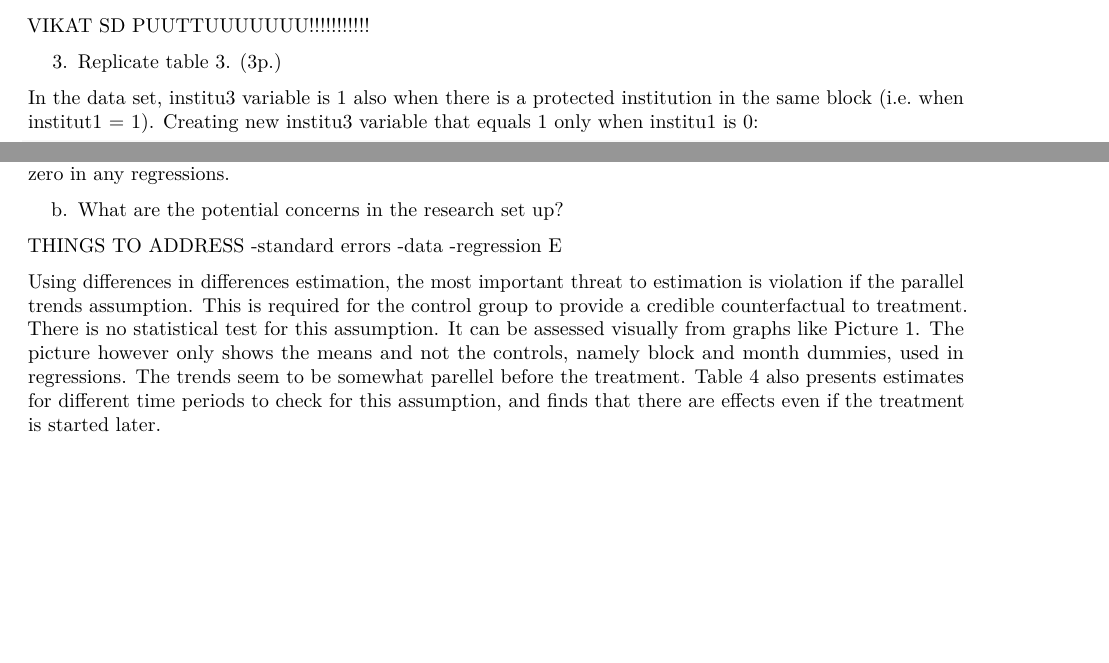
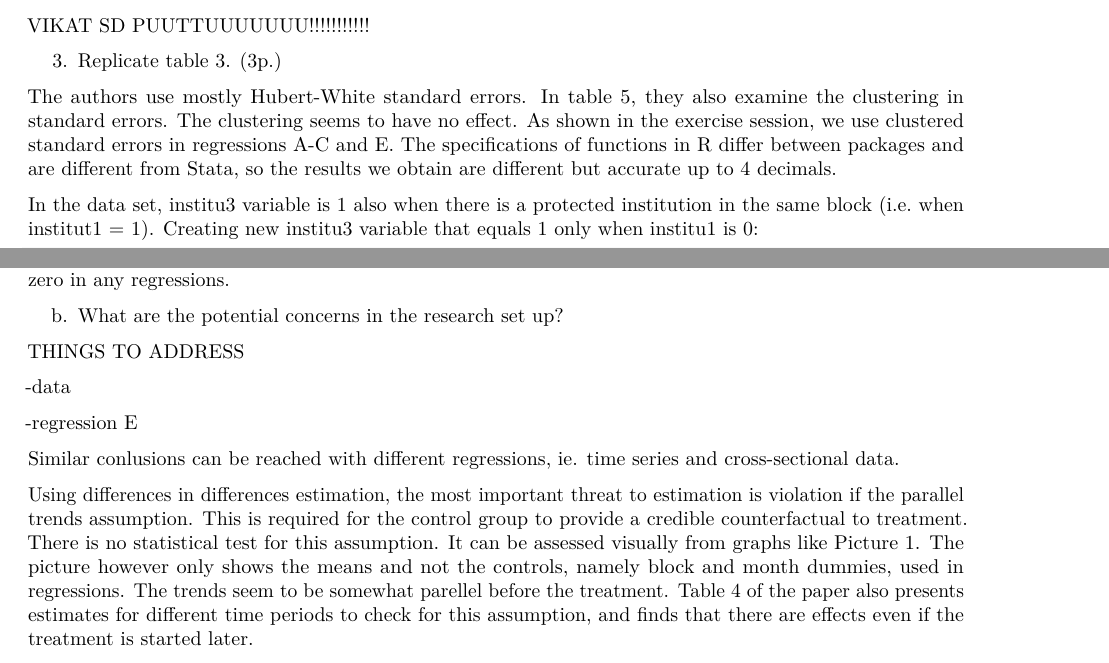
Before and after one commit to ossitahvonen/Public-Economics-Assignment, an R Markdown document (public_mkdown.Rmd): two parts of pages 3 and 10 of 10 before the commit and two parts of pages 3 and 10 of 11 after it, joined at a grey line, cut so that both start at the same text, the shorter picture padded with empty space. The pictures show the output file public_mkdown.pdf that the author committed with the source.

Commit message:
uusia juttuja

````diff
--- a/public_mkdown.Rmd
+++ b/public_mkdown.Rmd
@@ -115,7 +115,11 @@ VIKAT SD PUUTTUUUUUUU!!!!!!!!!!!
 
 3. Replicate table 3. (3p.)
 
+The authors use mostly Hubert-White standard errors. In table 5, they also examine the clustering in standard errors. The clustering seems to have no effect. As shown in the exercise session, we use clustered standard errors in regressions A-C and E. The specifications of functions in R differ between packages and are different from Stata, so the results we obtain are different but accurate up to 4 decimals.
+
+
 In the data set, institu3 variable is 1 also when there is a protected institution in the same block (i.e. when institut1 = 1). Creating new institu3 variable that equals 1 only when institu1 is 0:
+
 ```{r}
 data$institu3_neww <- data$institu3-data$institu1
 
@@ -307,13 +311,11 @@ b. What are the potential concerns in the research set up?
 
 THINGS TO ADDRESS
 
--standard errors
-
 -data
 
 -regression E
 
-
+Similar conlusions can be reached with different regressions, ie. time series and cross-sectional data.
 
 
 Using differences in differences estimation, the most important threat to estimation is violation if the parallel trends assumption. This is required for the control group to provide a credible counterfactual to treatment. There is no statistical test for this assumption. It can be assessed visually from graphs like Picture 1. The picture however only shows the means and not the controls, namely block and month dummies, used in regressions. The trends seem to be somewhat parellel before the treatment. Table 4 of the paper also presents estimates for different time periods to check for this assumption, and finds that there are effects even if the treatment is started later.
````
Also changed, not shown: public_mkdown.pdf.
